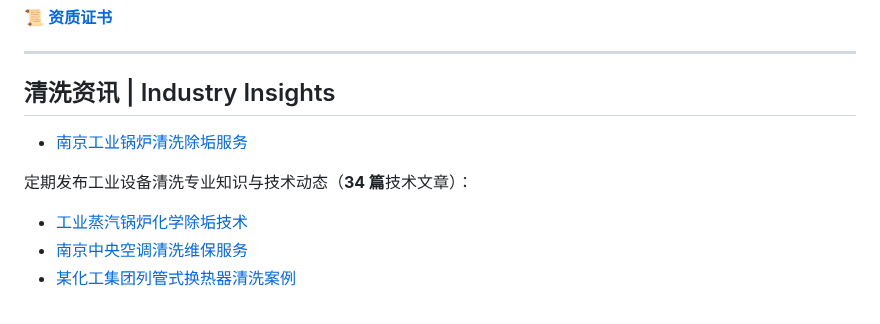
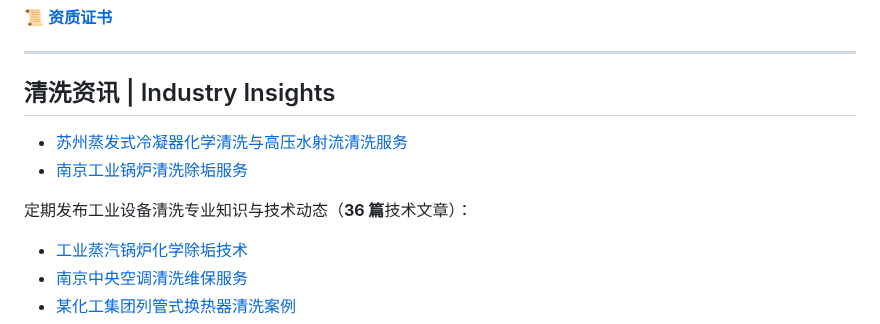
Before and after one commit to lhy86343343/lanxingqingxi-company-profile, a Markdown page: README.md, the part around the change. Rendered like a GitHub page.

Commit message:
新增: 苏州蒸发式冷凝器化学清洗与高压水射流清洗服务

```diff
--- a/README.md
+++ b/README.md
@@ -82,9 +82,10 @@
 ---
 
 ## 清洗资讯 | Industry Insights
+- [苏州蒸发式冷凝器化学清洗与高压水射流清洗服务](https://www.lanxingqingxi.com/blog/suzhou-evaporative-condenser-cleaning.html)
 - [南京工业锅炉清洗除垢服务](https://www.lanxingqingxi.com/blog/nanjing-boiler-cleaning.html)
 
-定期发布工业设备清洗专业知识与技术动态（**34 篇**技术文章）：
+定期发布工业设备清洗专业知识与技术动态（**36 篇**技术文章）：
 
 - [工业蒸汽锅炉化学除垢技术](https://www.lanxingqingxi.com/blog/industrial-steam-boiler-chemical-descaling.html)
 - [南京中央空调清洗维保服务](https://www.lanxingqingxi.com/blog/nanjing-central-ac-cleaning.html)
```
